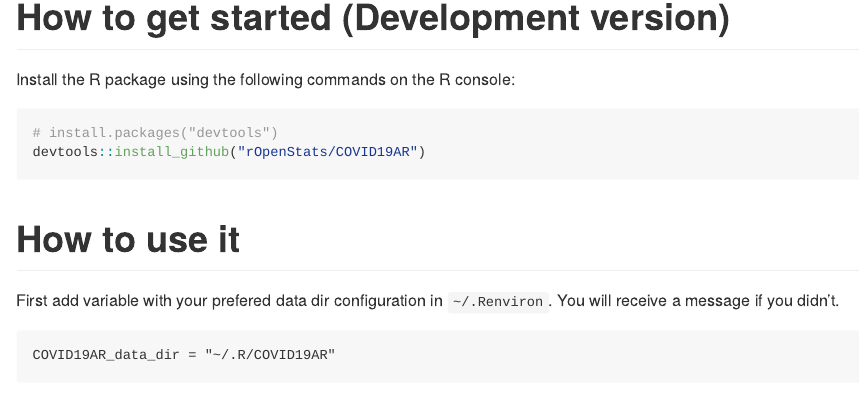
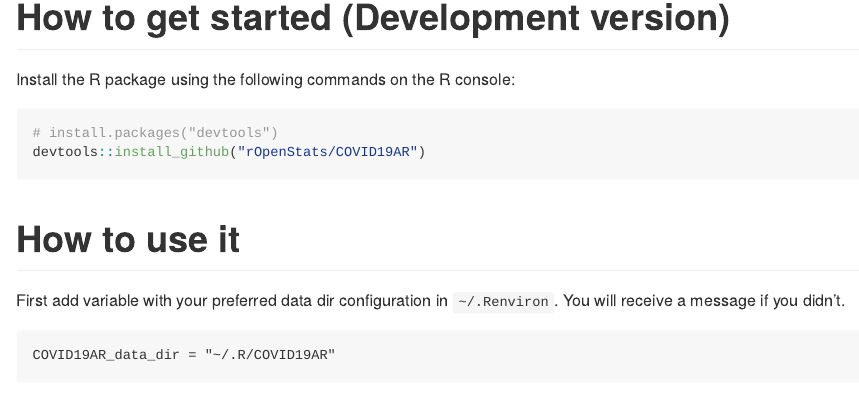
Before and after one commit to rOpenStats/COVID19AR2020, an R Markdown document (README.Rmd): the page in a window 1100 px wide, from 360 px down. The pictures show the output file README.md that the author committed with the source, drawn offline in the style of GitHub; long lines of code are wrapped; badge pictures from the web are left out.

````diff
--- a/README.Rmd
+++ b/README.Rmd
@@ -48,7 +48,7 @@
 
 # How to use it
 
-First add variable with your prefered data dir configuration in `~/.Renviron`. You will receive a message if you didn't.
+First add variable with your preferred data dir configuration in `~/.Renviron`. You will receive a message if you didn't.
 
 ```.Renviron
 COVID19AR_data_dir = "~/.R/COVID19AR"
````
Also changed, not shown: README.md, 1 other file.
